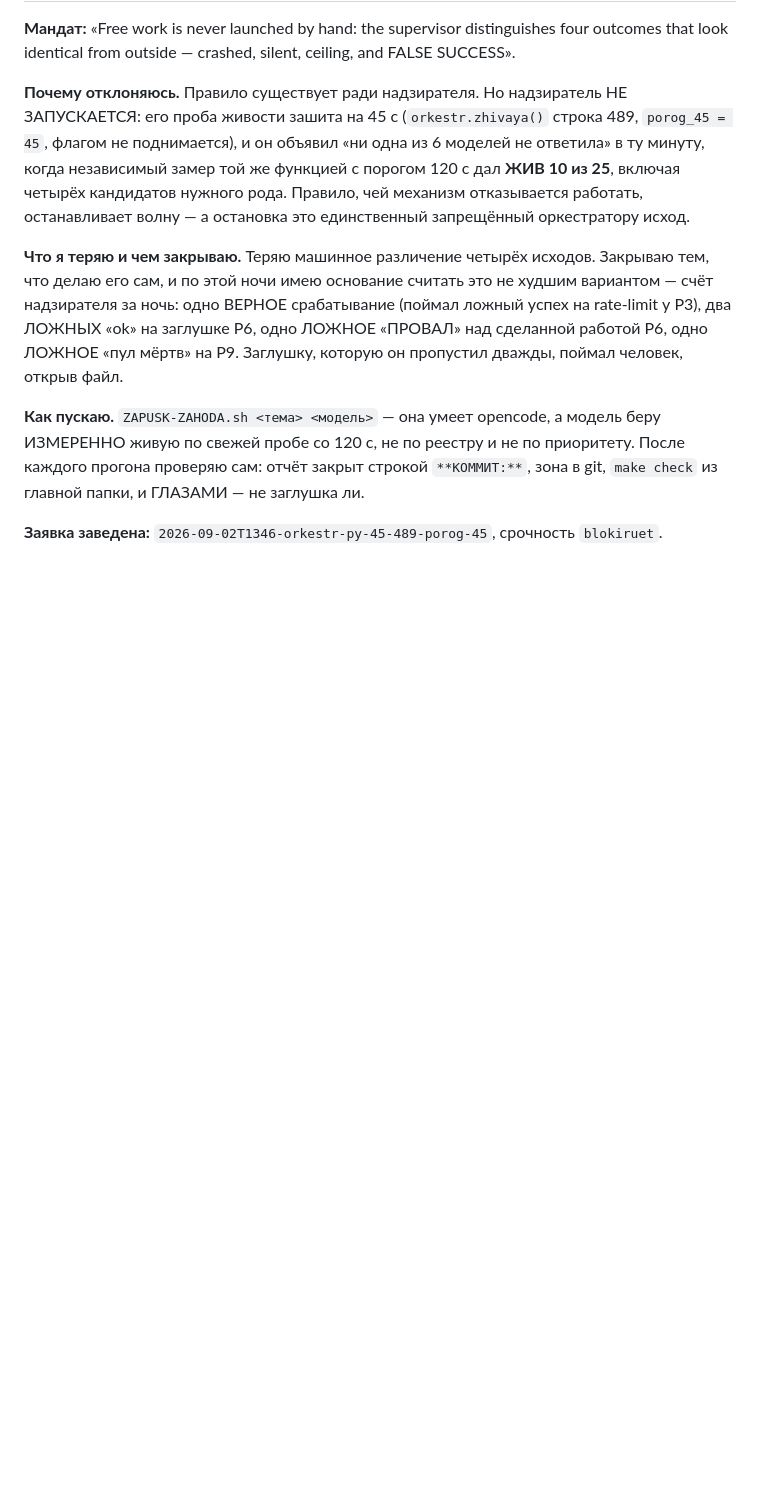
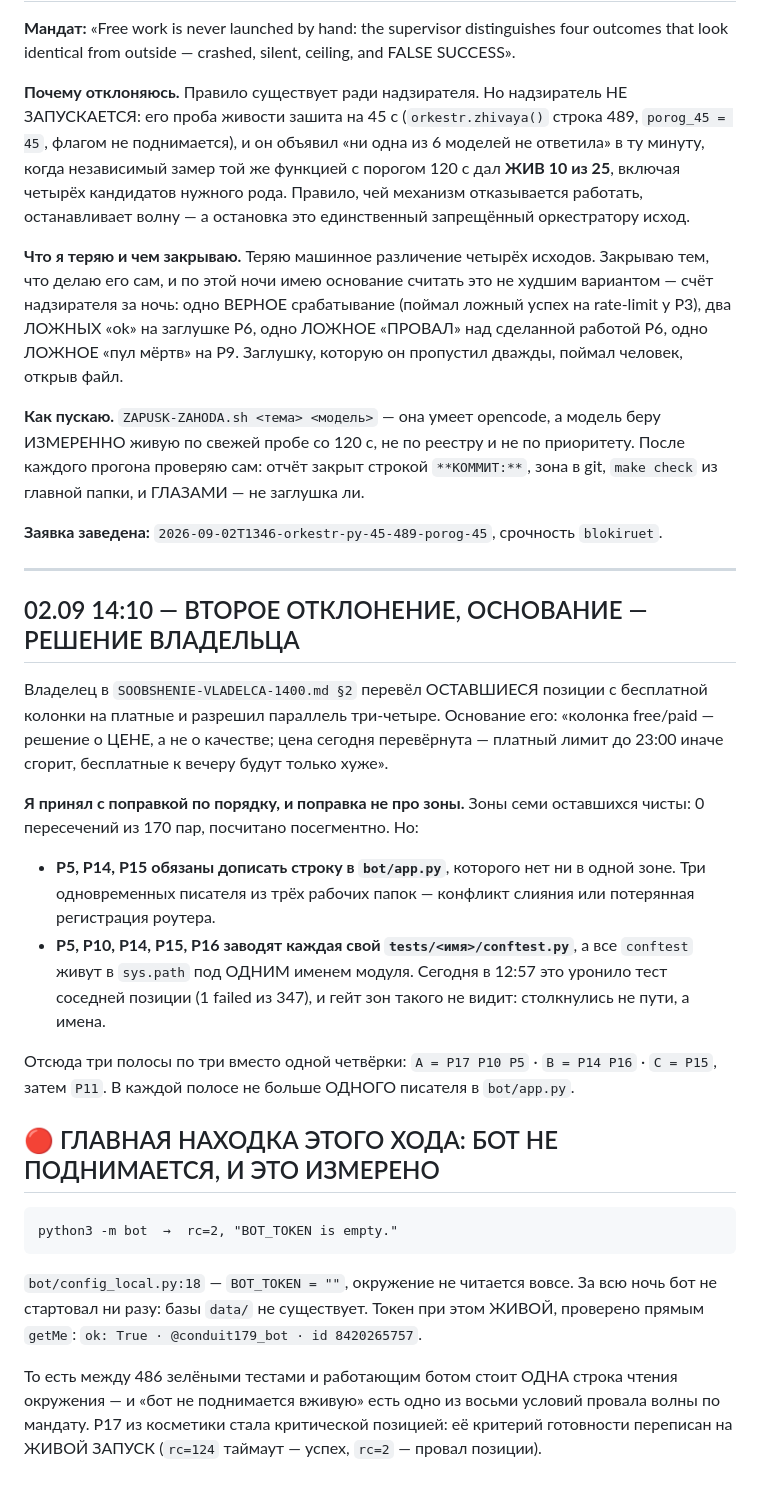
Before and after one commit to d1-d57/spetsmat-179, a Markdown page: zhurnal/2026-09-02_spetsmat-bot/ZHURNAL-ORKESTRATORA.md, the part around the change. GitHub-like rendering; blank space fills up the shorter version.

Commit message:
второе отклонение записано: оставшиеся позиции на платные по решению владельца (SOOBSHENIE-VLADELCA-1400 §2), три полосы по три вместо четвёрки — из-за bot/app.py и общего имени модуля conftest, а не из-за зон

```diff
--- a/zhurnal/2026-09-02_spetsmat-bot/ZHURNAL-ORKESTRATORA.md
+++ b/zhurnal/2026-09-02_spetsmat-bot/ZHURNAL-ORKESTRATORA.md
@@ -188,3 +188,40 @@ look identical from outside — crashed, silent, ceiling, and FALSE SUCCESS».
 не заглушка ли.
 
 **Заявка заведена:** `2026-09-02T1346-orkestr-py-45-489-porog-45`, срочность `blokiruet`.
+
+
+---
+
+## 02.09 14:10 — ВТОРОЕ ОТКЛОНЕНИЕ, ОСНОВАНИЕ — РЕШЕНИЕ ВЛАДЕЛЬЦА
+
+Владелец в `SOOBSHENIE-VLADELCA-1400.md §2` перевёл ОСТАВШИЕСЯ позиции с бесплатной
+колонки на платные и разрешил параллель три-четыре. Основание его: «колонка free/paid
+— решение о ЦЕНЕ, а не о качестве; цена сегодня перевёрнута — платный лимит до 23:00
+иначе сгорит, бесплатные к вечеру будут только хуже».
+
+**Я принял с поправкой по порядку, и поправка не про зоны.** Зоны семи оставшихся
+чисты: 0 пересечений из 170 пар, посчитано посегментно. Но:
+
+- **P5, P14, P15 обязаны дописать строку в `bot/app.py`**, которого нет ни в одной
+  зоне. Три одновременных писателя из трёх рабочих папок — конфликт слияния или
+  потерянная регистрация роутера.
+- **P5, P10, P14, P15, P16 заводят каждая свой `tests/<имя>/conftest.py`**, а все
+  `conftest` живут в `sys.path` под ОДНИМ именем модуля. Сегодня в 12:57 это уронило
+  тест соседней позиции (1 failed из 347), и гейт зон такого не видит: столкнулись
+  не пути, а имена.
+
+Отсюда три полосы по три вместо одной четвёрки: `A = P17 P10 P5` · `B = P14 P16` ·
+`C = P15`, затем `P11`. В каждой полосе не больше ОДНОГО писателя в `bot/app.py`.
+
+## 🔴 ГЛАВНАЯ НАХОДКА ЭТОГО ХОДА: БОТ НЕ ПОДНИМАЕТСЯ, И ЭТО ИЗМЕРЕНО
+
+    python3 -m bot  →  rc=2, "BOT_TOKEN is empty."
+
+`bot/config_local.py:18` — `BOT_TOKEN = ""`, окружение не читается вовсе. За всю ночь
+бот не стартовал ни разу: базы `data/` не существует. Токен при этом ЖИВОЙ, проверено
+прямым `getMe`: `ok: True · @conduit179_bot · id 8420265757`.
+
+То есть между 486 зелёными тестами и работающим ботом стоит ОДНА строка чтения
+окружения — и «бот не поднимается вживую» есть одно из восьми условий провала волны
+по мандату. P17 из косметики стала критической позицией: её критерий готовности
+переписан на ЖИВОЙ ЗАПУСК (`rc=124` таймаут — успех, `rc=2` — провал позиции).
```
